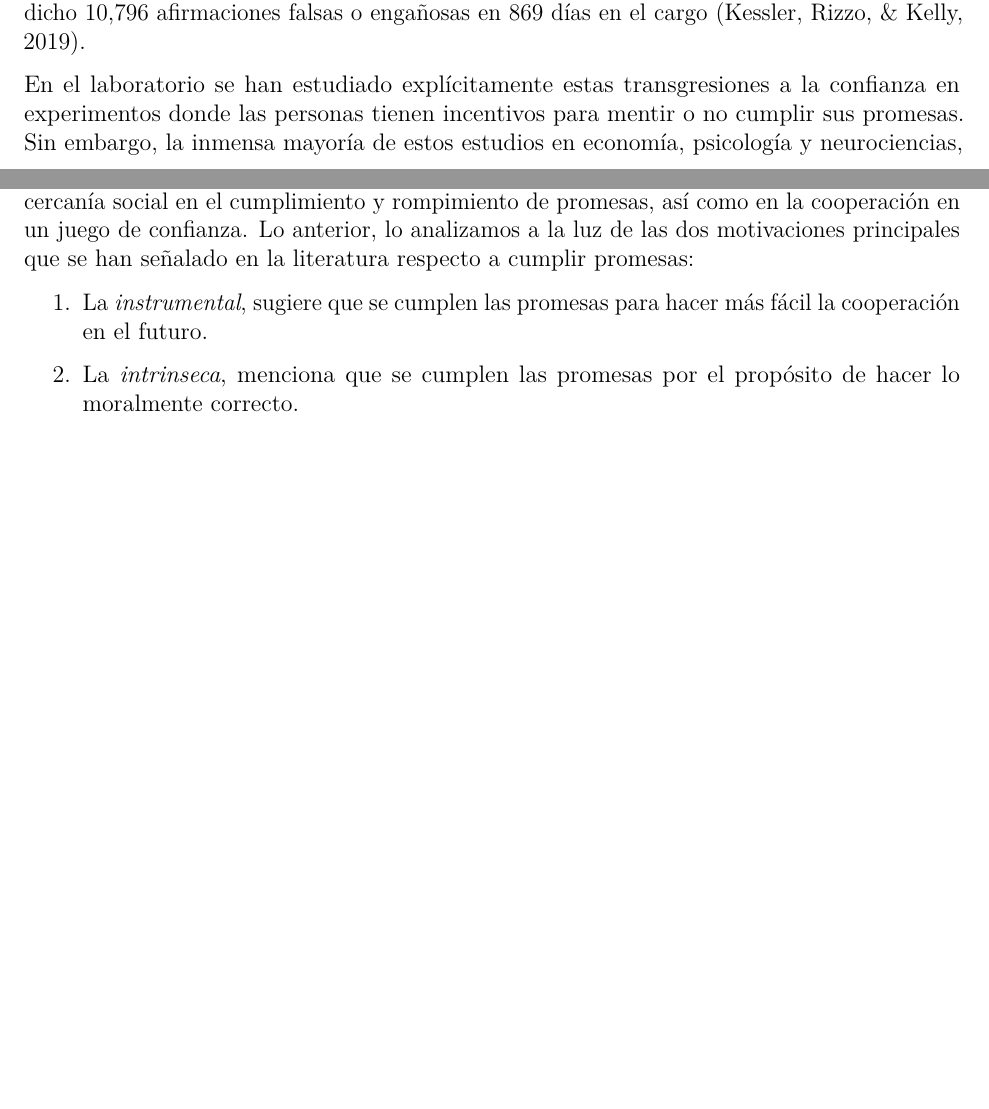
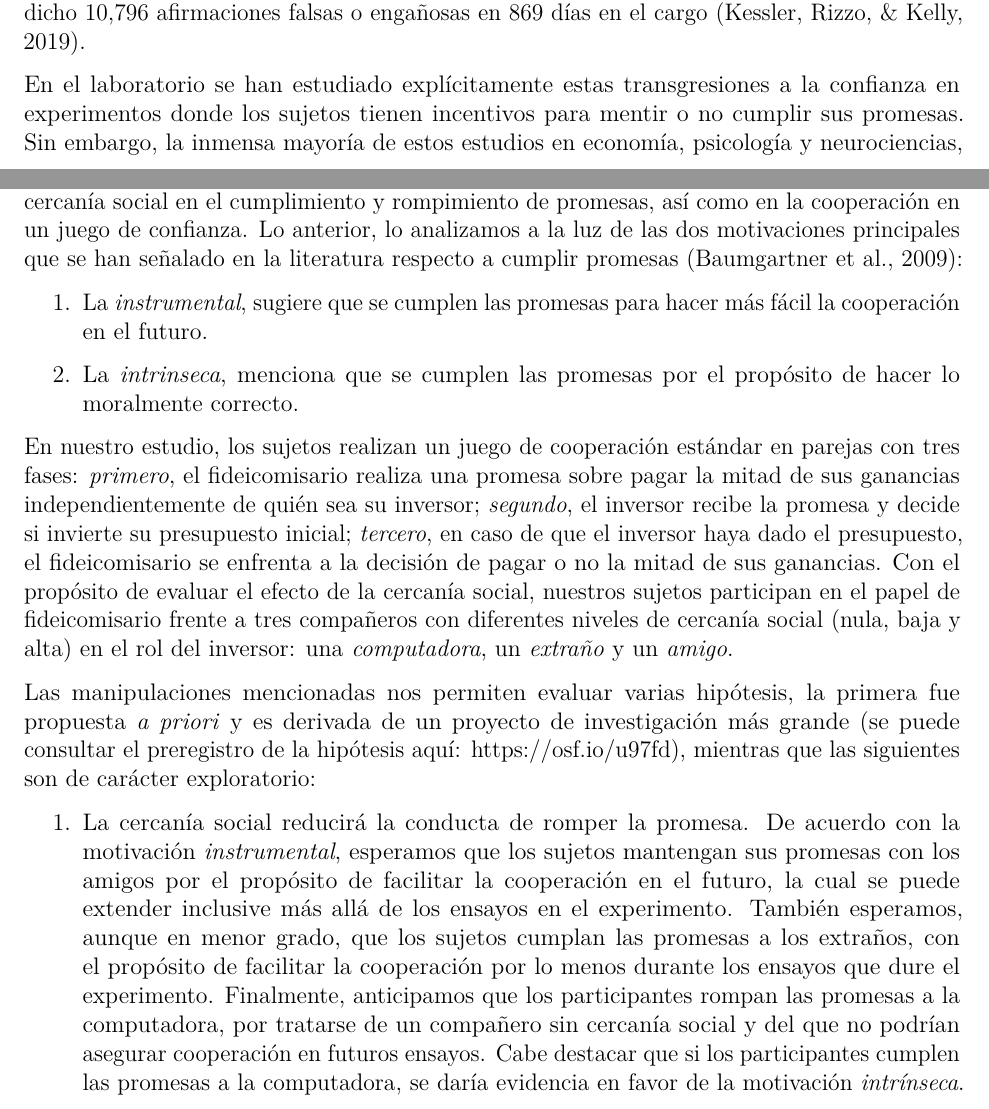
Before and after one commit to saidejp/social_closeness, an R Markdown document (article_spanish.Rmd): two parts of pages 1 and 2 of 13, joined at a grey line, cut so that both start at the same text, the shorter picture padded with empty space. The pictures show the output file article_spanish.pdf that the author committed with the source.

Commit message:
Hypothesis

```diff
--- a/article_spanish.Rmd
+++ b/article_spanish.Rmd
@@ -29,14 +29,21 @@ Un requisito importante para que haya cooperación entre individuos es la comuni
 Una de las formas de comunicación que ha recibido mayor atención en la teoría de juegos psicológica son las promesas, en una interacción entre quien la envía y la recibe, se cree que las promesas influyen en las creencias del receptor generando confianza y cooperación [@Charness2006; @Vanberg2008]. Sin embargo, existen situaciones en que se traiciona la confianza, se rompen las promesas o se engaña, por ejemplo, aproximadamente el 11% de las personas encuestadas por la General Social Survey (GSS) en 2018 respondieron que sí han tenido sexo con alguien diferente a su pareja mientras están casados [@GSS2018]. Otro ejemplo, de acuerdo con el Washington Post el presidente Trump ha dicho 10,796 afirmaciones falsas o engañosas en 869 días en el cargo [@Kessler2019].
 
 
-En el laboratorio se han estudiado explícitamente estas transgresiones a la confianza en experimentos donde las personas tienen incentivos para mentir o no cumplir sus promesas. Sin embargo, la inmensa mayoría de estos estudios en economía, psicología y neurociencias, se han realizado en personas que NO se conocen entre sí [por mencionar algunos, @Gneezy2005; @Gneezy2013; @Baumgartner2009; @Baumgartner2013; @Charness2006; @Mazar2008; @Fischbacher2013a]. En psicología social existen estudios que abordan el engaño en las relaciones interpersonales cercanas, sin embargo utilizan mediciones de autorreporte [@DePaulo1998; @DePaulo2004] o más bien exploran el desarrollo de habilidades de detección del engaño en amigos del mismo sexo [@Anderson2002]. Pese a la presencia generalizada de las interacciones entre seres humanos que pertenecen al mismo grupo, no se conoce cómo la cercanía social entre sujetos puede tener un efecto en el cumplimiento o rompimiento de las promesas.
+En el laboratorio se han estudiado explícitamente estas transgresiones a la confianza en experimentos donde los sujetos tienen incentivos para mentir o no cumplir sus promesas. Sin embargo, la inmensa mayoría de estos estudios en economía, psicología y neurociencias, se han realizado en personas que NO se conocen entre sí [por mencionar algunos, @Gneezy2005; @Gneezy2013; @Baumgartner2009; @Baumgartner2013; @Charness2006; @Mazar2008; @Fischbacher2013a]. En psicología social existen estudios que abordan el engaño en las relaciones interpersonales cercanas, sin embargo utilizan mediciones de autorreporte [@DePaulo1998; @DePaulo2004] o más bien exploran el desarrollo de habilidades de detección del engaño en amigos del mismo sexo [@Anderson2002]. Pese a la presencia generalizada de las interacciones entre seres humanos que pertenecen al mismo grupo, no se conoce cómo la cercanía social entre sujetos puede tener un efecto en el cumplimiento o rompimiento de las promesas.
 
 
-En el presente manuscrito, se exploran los efectos de tres compañeros con diferentes niveles de cercanía social en el cumplimiento y rompimiento de promesas, así como en la cooperación en un juego de confianza. Lo anterior, lo analizamos a la luz de las dos motivaciones principales que se han señalado en la literatura respecto a cumplir promesas:
+En el presente manuscrito, se exploran los efectos de tres compañeros con diferentes niveles de cercanía social en el cumplimiento y rompimiento de promesas, así como en la cooperación en un juego de confianza. Lo anterior, lo analizamos a la luz de las dos motivaciones principales que se han señalado en la literatura respecto a cumplir promesas [@Baumgartner2009]:
 
 1. La _instrumental_, sugiere que se cumplen las promesas para hacer más fácil la cooperación en el futuro.
 
 2. La _intrinseca_, menciona que se cumplen las promesas por el propósito de hacer lo moralmente correcto.
+
+En nuestro estudio, los sujetos realizan un juego de cooperación estándar en parejas con tres fases: _primero_, el fideicomisario realiza una promesa sobre pagar la mitad de sus ganancias independientemente de quién sea su inversor; _segundo_, el inversor recibe la promesa y decide si invierte su presupuesto inicial; _tercero_, en caso de que el inversor haya dado el presupuesto, el fideicomisario se enfrenta a la decisión de pagar o no la mitad de sus ganancias. Con el propósito de evaluar el efecto de la cercanía social, nuestros sujetos participan en el papel de fideicomisario frente a tres compañeros con diferentes niveles de cercanía social (nula, baja y alta) en el rol del inversor: una _computadora_, un _extraño_ y un _amigo_.
+
+Las manipulaciones mencionadas nos permiten evaluar varias hipótesis, la primera fue propuesta _a priori_ y es derivada de un proyecto de investigación más grande (se puede consultar el preregistro de la hipótesis aquí: https://osf.io/u97fd), mientras que las siguientes son de carácter exploratorio:
+
+1. La cercanía social reducirá la conducta de romper la promesa. De acuerdo con la motivación _instrumental_, esperamos que los sujetos mantengan sus promesas con los amigos por el propósito de facilitar la cooperación en el futuro, la cual se puede extender inclusive más allá de los ensayos en el experimento. También esperamos, aunque en menor grado, que los sujetos cumplan las promesas a los extraños, con el propósito de facilitar la cooperación por lo menos durante los ensayos que dure el experimento. Finalmente, anticipamos que los participantes rompan las promesas a la computadora, por tratarse de un compañero sin cercanía social y del que no podrían asegurar cooperación en futuros ensayos. Cabe destacar que si los participantes cumplen las promesas a la computadora, se daría evidencia en favor de la motivación _intrínseca_.
+
 
 
 
```
Also changed, not shown: article_spanish.pdf.
